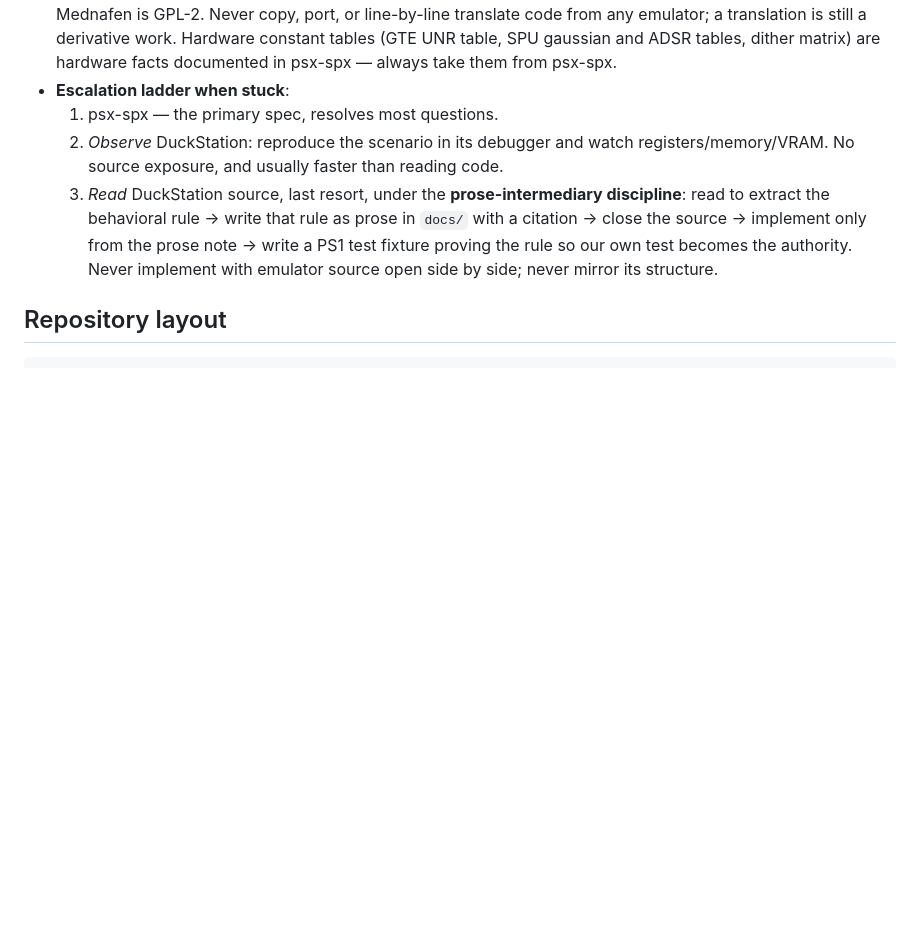
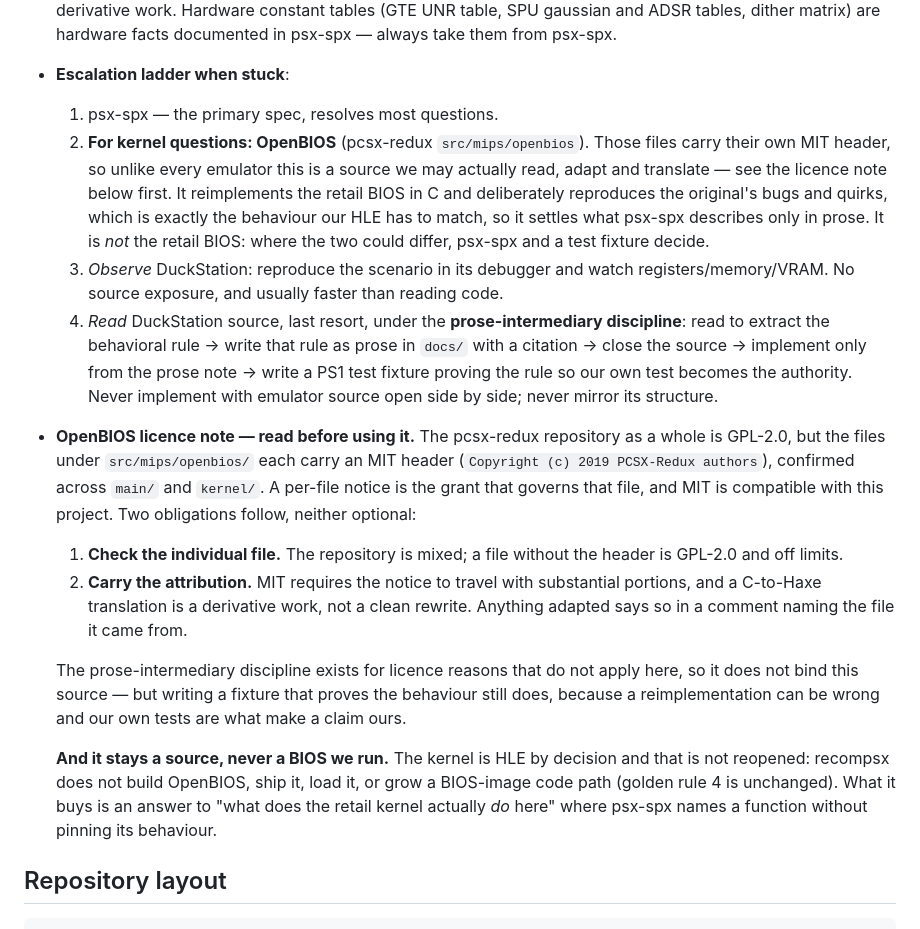
Before and after one commit to barisyild/recompsx, a Markdown page: docs/architecture.md, the part around the change. GitHub-like rendering; blank space fills up the shorter version.

Commit message:
Add OpenBIOS to the escalation ladder, with its licence rules
The previous commit carried the AGENTS.md entry but not this one: the patch
anchored on "->" where the file actually uses "→", so the edit silently matched
nothing and I did not notice until reading the commit's file list. Worth saying
because a silent no-op edit looks exactly like a successful one.

OpenBIOS (pcsx-redux src/mips/openbios) reimplements the retail BIOS in C and,
by its README's own statement of intent, reproduces the original's bugs and
quirks deliberately. That is precisely the behaviour an HLE kernel has to match,
since games depend on those quirks, so it settles questions psx-spx describes
only in prose.

It is also the first emulator-adjacent source this project may actually use.
pcsx-redux as a whole is GPL-2.0, but the files under src/mips/openbios carry
their own MIT header (Copyright (c) 2019 PCSX-Redux authors) — verified across
main/ and kernel/. A per-file notice is the grant that governs that file. Two
obligations recorded and neither optional: check the header in the specific file
because the repo is mixed, and carry the attribution, because a C-to-Haxe
translation is a derivative work rather than a clean rewrite.

It goes in at rung 2, ahead of DuckStation, which stays observe-only under
CC-BY-NC-ND. And it stays a source, never a BIOS we run: the kernel is HLE by
decision, golden rule 4 is untouched, and no BIOS-image code path appears.

Found by the user, which is the part worth noting — I had the DuckStation policy
generalised into "never read emulator source" and would not have gone looking.

```diff
--- a/docs/architecture.md
+++ b/docs/architecture.md
@@ -120,13 +120,39 @@ capable debugger. It is used two ways, and the boundary between them is a hard r
   — always take them from psx-spx.
 - **Escalation ladder when stuck**:
   1. psx-spx — the primary spec, resolves most questions.
-  2. *Observe* DuckStation: reproduce the scenario in its debugger and watch
+  2. **For kernel questions: OpenBIOS** (pcsx-redux `src/mips/openbios`). Those files carry their
+     own MIT header, so unlike every emulator this is a source we may actually read, adapt and
+     translate — see the licence note below first. It reimplements the retail BIOS in C and
+     deliberately reproduces the original's bugs and quirks, which is exactly the behaviour our
+     HLE has to match, so it settles what psx-spx describes only in prose. It is *not* the retail
+     BIOS: where the two could differ, psx-spx and a test fixture decide.
+  3. *Observe* DuckStation: reproduce the scenario in its debugger and watch
      registers/memory/VRAM. No source exposure, and usually faster than reading code.
-  3. *Read* DuckStation source, last resort, under the **prose-intermediary discipline**: read
+  4. *Read* DuckStation source, last resort, under the **prose-intermediary discipline**: read
      to extract the behavioral rule → write that rule as prose in `docs/` with a citation →
      close the source → implement only from the prose note → write a PS1 test fixture proving
      the rule so our own test becomes the authority. Never implement with emulator source open
      side by side; never mirror its structure.
+
+- **OpenBIOS licence note — read before using it.** The pcsx-redux repository as a whole is
+  GPL-2.0, but the files under `src/mips/openbios/` each carry an MIT header
+  (`Copyright (c) 2019 PCSX-Redux authors`), confirmed across `main/` and `kernel/`. A per-file
+  notice is the grant that governs that file, and MIT is compatible with this project. Two
+  obligations follow, neither optional:
+  1. **Check the individual file.** The repository is mixed; a file without the header is
+     GPL-2.0 and off limits.
+  2. **Carry the attribution.** MIT requires the notice to travel with substantial portions, and
+     a C-to-Haxe translation is a derivative work, not a clean rewrite. Anything adapted says so
+     in a comment naming the file it came from.
+
+  The prose-intermediary discipline exists for licence reasons that do not apply here, so it does
+  not bind this source — but writing a fixture that proves the behaviour still does, because a
+  reimplementation can be wrong and our own tests are what make a claim ours.
+
+  **And it stays a source, never a BIOS we run.** The kernel is HLE by decision and that is not
+  reopened: recompsx does not build OpenBIOS, ship it, load it, or grow a BIOS-image code path
+  (golden rule 4 is unchanged). What it buys is an answer to "what does the retail kernel
+  actually *do* here" where psx-spx names a function without pinning its behaviour.
 
 ## Repository layout
 
```
Also changed, not shown: PROGRESS.md (+7 -0 lines).
